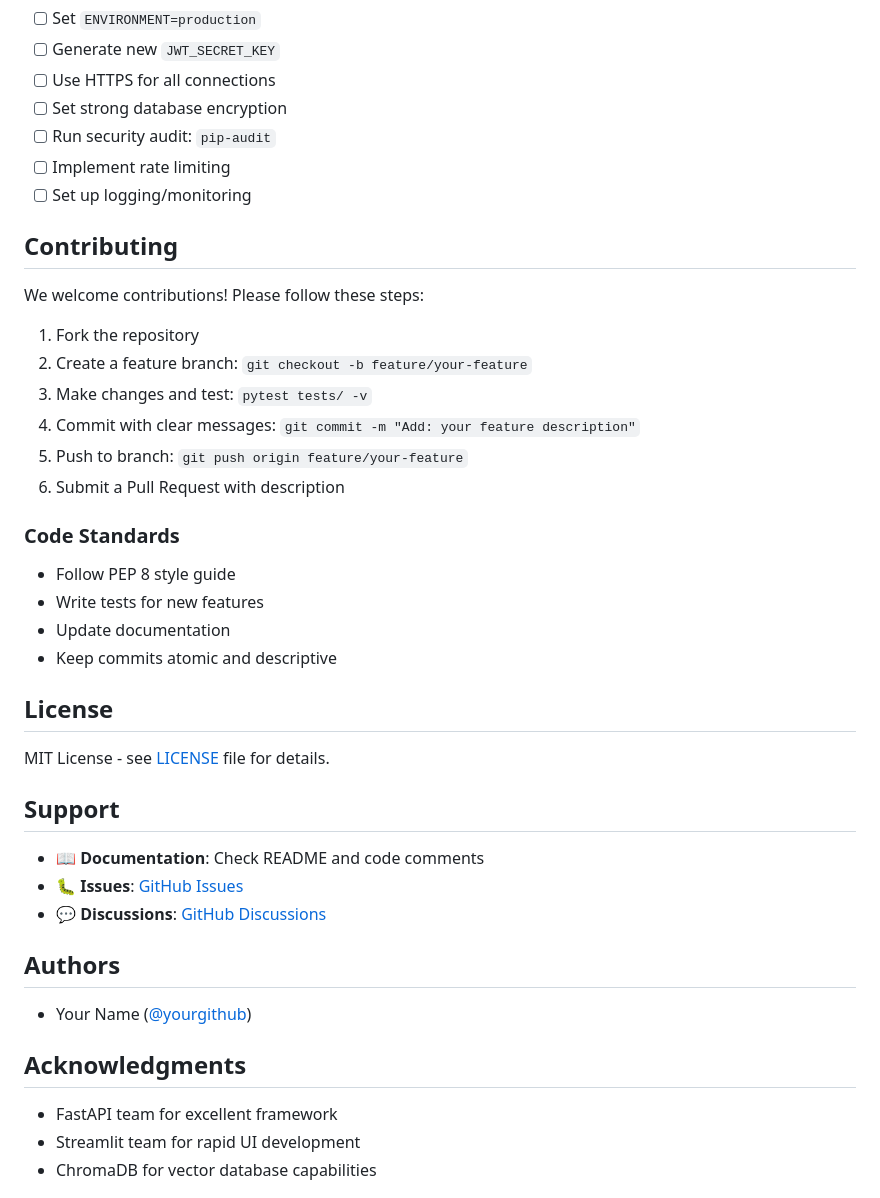
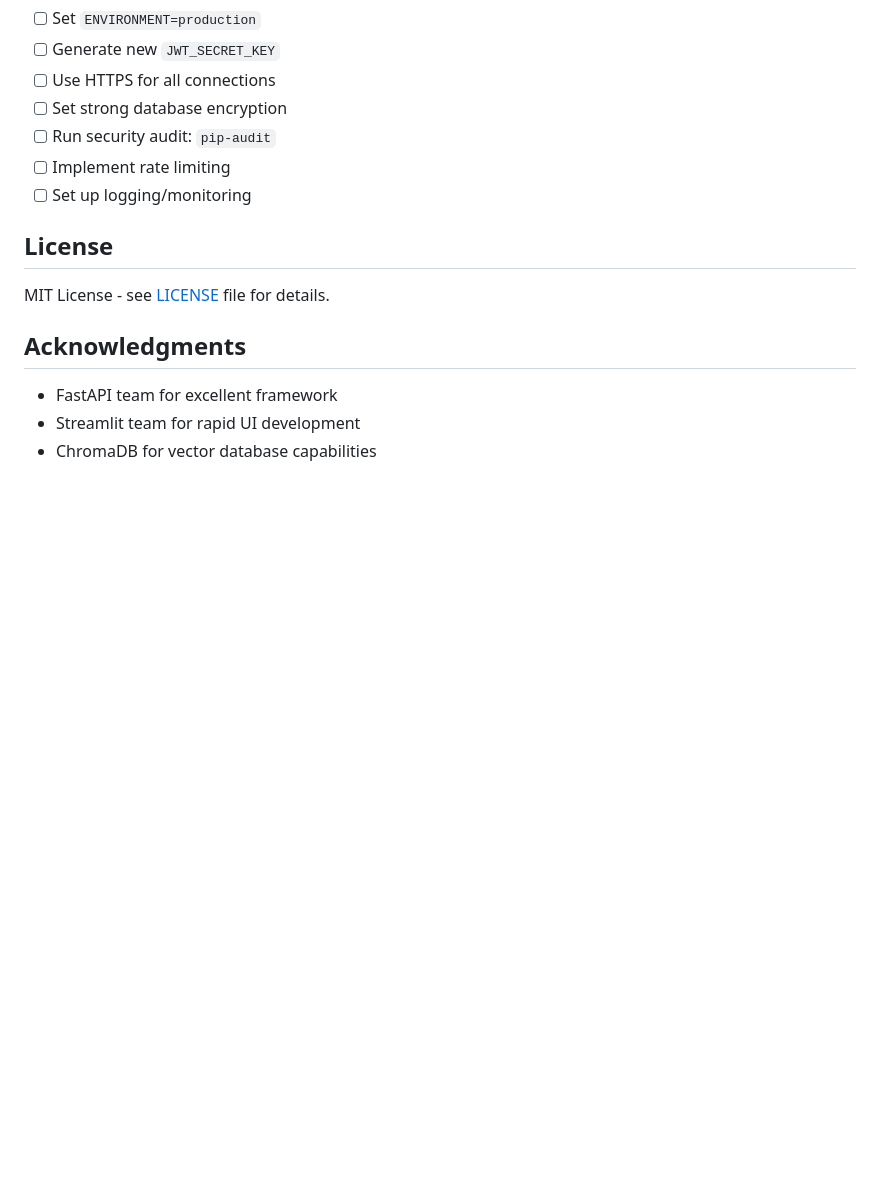
Before and after one commit to springboardmentor1979b-cmyk/AI_Company-Internal-Chatbot-with-Role-Based-Access-Control, a Markdown page: chatbot/README.md, the part around the change. Drawn GitHub-style; blank space fills up the shorter version.

Commit message:
updated README
Removed contributing guidelines, code standards, support section, and authors from README.

```diff
--- a/chatbot/README.md
+++ b/chatbot/README.md
@@ -274,36 +274,9 @@ Modify `backend/rag.py` to:
 - [ ] Implement rate limiting
 - [ ] Set up logging/monitoring
 
-## Contributing
-
-We welcome contributions! Please follow these steps:
-
-1. Fork the repository
-2. Create a feature branch: `git checkout -b feature/your-feature`
-3. Make changes and test: `pytest tests/ -v`
-4. Commit with clear messages: `git commit -m "Add: your feature description"`
-5. Push to branch: `git push origin feature/your-feature`
-6. Submit a Pull Request with description
-
-### Code Standards
-- Follow PEP 8 style guide
-- Write tests for new features
-- Update documentation
-- Keep commits atomic and descriptive
-
 ## License
 
 MIT License - see [LICENSE](LICENSE) file for details.
-
-## Support
-
-- 📖 **Documentation**: Check README and code comments
-- 🐛 **Issues**: [GitHub Issues](https://github.com/yourusername/nexusai/issues)
-- 💬 **Discussions**: [GitHub Discussions](https://github.com/yourusername/nexusai/discussions)
-
-## Authors
-
-- Your Name ([@yourgithub](https://github.com/yourgithub))
 
 ## Acknowledgments
 
```
